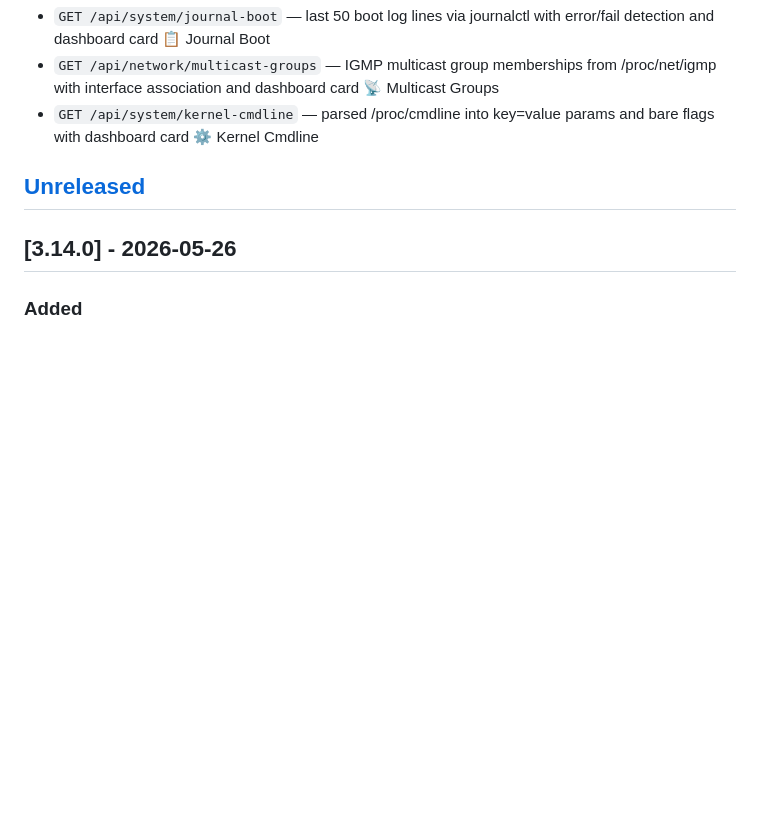
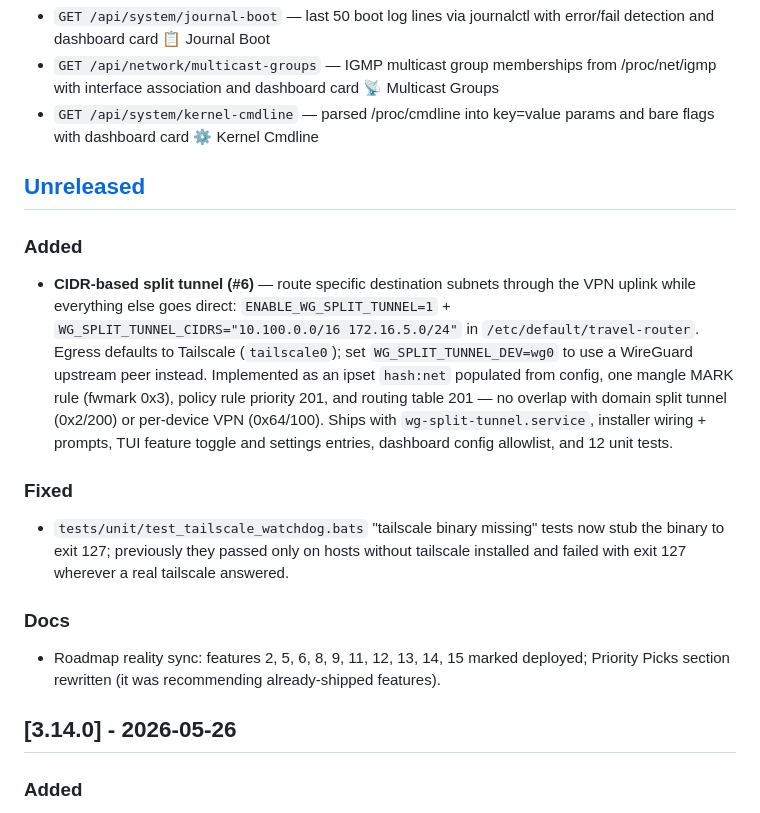
Before and after one commit to NicoMancinelli/pi-travel-router, a Markdown page: CHANGELOG.md, the part around the change. Rendered like a GitHub page; blank space fills up the shorter version.

Commit message:
docs: mark CIDR split tunnel (#6) deployed; changelog and agent context
IMPROVEMENTS #6 heading now points at the implementation; Priority Picks
reduced to the single remaining open item (#3, needs physical Pi).
CHANGELOG [Unreleased] gains the feature plus the watchdog-test and
roadmap-sync fixes from the takeover. AGENTS.md deployed list updated.

```diff
--- a/CHANGELOG.md
+++ b/CHANGELOG.md
@@ -245,6 +245,26 @@ and this project adheres to [Semantic Versioning](https://semver.org/spec/v2.0.0
 
 ## [Unreleased]
 
+### Added
+- **CIDR-based split tunnel (#6)** — route specific destination subnets through the
+  VPN uplink while everything else goes direct: `ENABLE_WG_SPLIT_TUNNEL=1` +
+  `WG_SPLIT_TUNNEL_CIDRS="10.100.0.0/16 172.16.5.0/24"` in `/etc/default/travel-router`.
+  Egress defaults to Tailscale (`tailscale0`); set `WG_SPLIT_TUNNEL_DEV=wg0` to use a
+  WireGuard upstream peer instead. Implemented as an ipset `hash:net` populated from
+  config, one mangle MARK rule (fwmark 0x3), policy rule priority 201, and routing
+  table 201 — no overlap with domain split tunnel (0x2/200) or per-device VPN (0x64/100).
+  Ships with `wg-split-tunnel.service`, installer wiring + prompts, TUI feature toggle
+  and settings entries, dashboard config allowlist, and 12 unit tests.
+
+### Fixed
+- `tests/unit/test_tailscale_watchdog.bats` "tailscale binary missing" tests now stub
+  the binary to exit 127; previously they passed only on hosts without tailscale
+  installed and failed with exit 127 wherever a real tailscale answered.
+
+### Docs
+- Roadmap reality sync: features 2, 5, 6, 8, 9, 11, 12, 13, 14, 15 marked deployed;
+  Priority Picks section rewritten (it was recommending already-shipped features).
+
 ## [3.14.0] - 2026-05-26
 
 ### Added
```
Also changed, not shown: AGENTS.md (+1 -0 lines), IMPROVEMENTS.md (+2 -3 lines).
